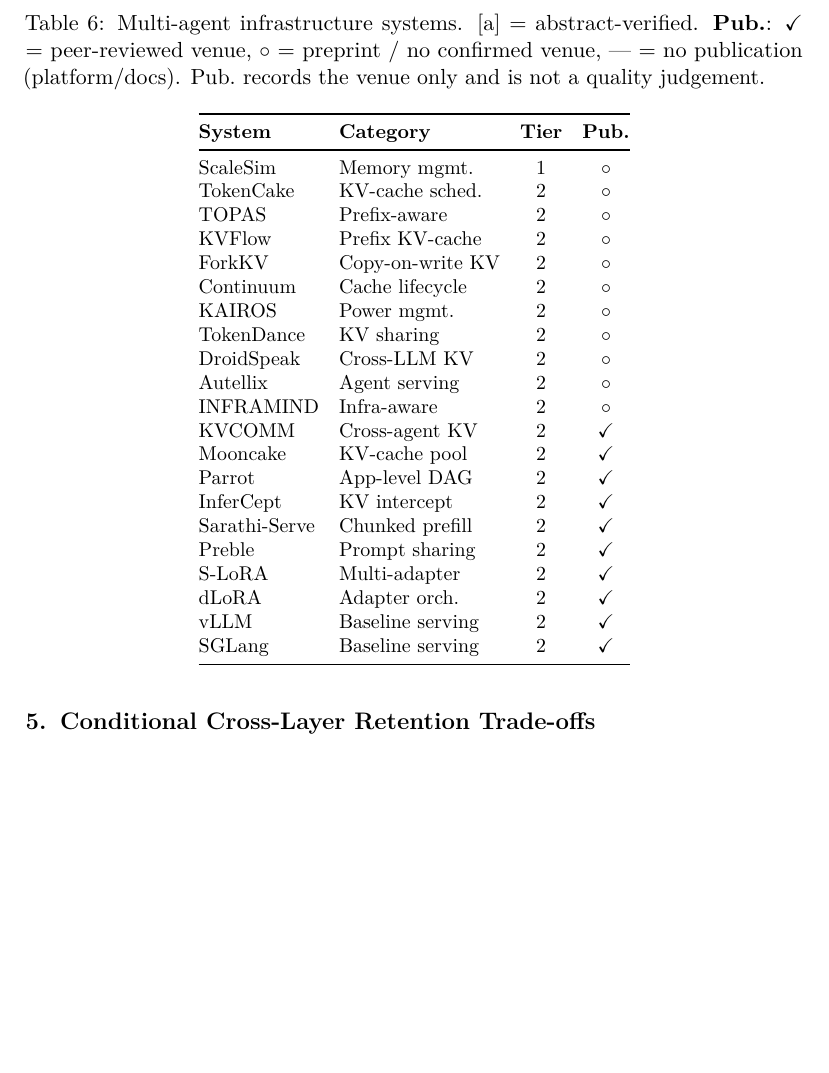
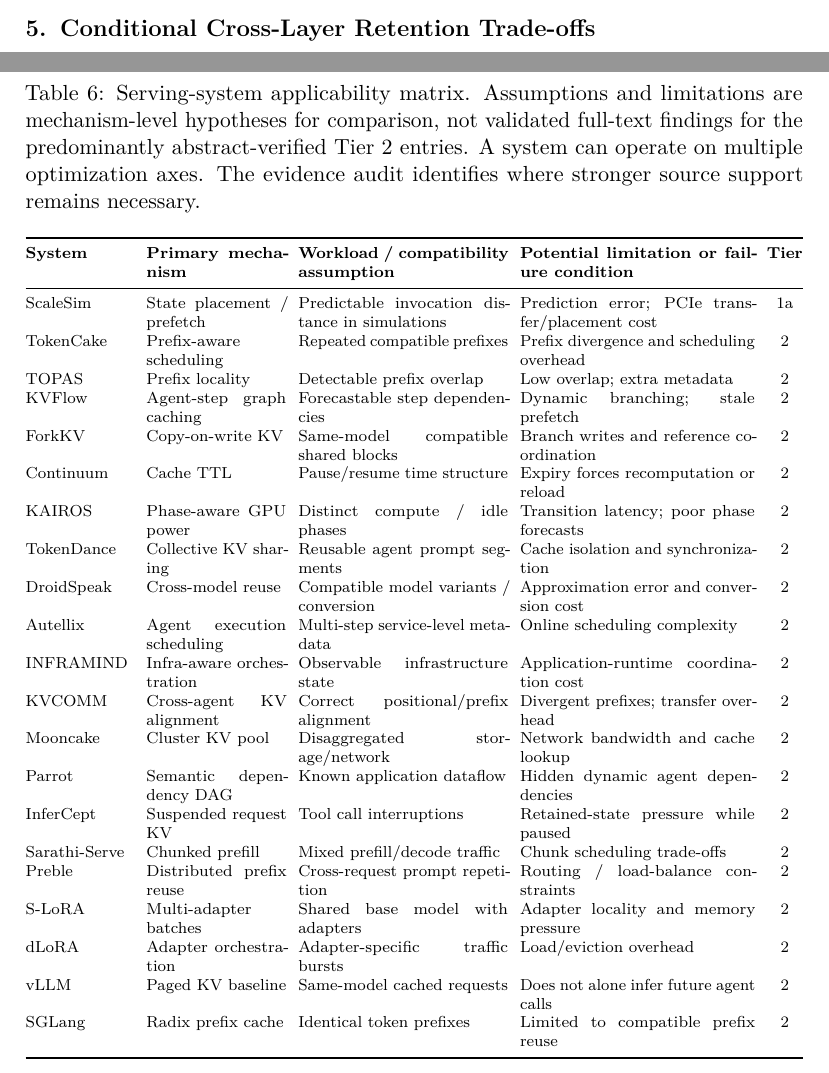
Before and after one commit to YuSun798/preprint---Diagnostics-and-Infrastructure-for-Multi-Agent-Systems-Copy-, a LaTeX paper (FCS LaTeX Template(1)/template.tex, which reads FCS LaTeX Template(1)/infrastructure.tex): part of page 19 of 46 before the commit and two parts of pages 19 and 46 of 47 after it, the two joined at a grey line, cut at the place of the change, the shorter picture padded with empty space. Compiled offline with pdfLaTeX.

Commit message:
Add KV compatibility taxonomy and 21-system applicability/trade-off matrix

```diff
--- a/FCS LaTeX Template(1)/infrastructure.tex
+++ b/FCS LaTeX Template(1)/infrastructure.tex
@@ -31,37 +35,37 @@
 
 \begin{table*}[t]
 \centering
-\caption{Multi-agent infrastructure systems. [a] = abstract-verified. \textbf{Pub.}: $\checkmark$ = peer-reviewed venue, $\circ$ = preprint / no confirmed venue, --- = no publication (platform/docs). Pub.\ records the venue only and is not a quality judgement.}
+\caption{Serving-system applicability matrix. Assumptions and limitations are mechanism-level hypotheses for comparison, not validated full-text findings for the predominantly abstract-verified Tier 2 entries. A system can operate on multiple optimization axes. The evidence audit identifies where stronger source support remains necessary.}
 \label{tab:infrastructure}
-\footnotesize
-\setlength{\tabcolsep}{5pt}
-\begin{tabular}{@{}llcc@{}}
+\scriptsize
+\setlength{\tabcolsep}{3pt}
+\begin{tabularx}{\textwidth}{@{}p{0.14\textwidth}p{0.18\textwidth}p{0.27\textwidth}Xc@{}}
 \toprule
-\textbf{System} & \textbf{Category} & \textbf{Tier} & \textbf{Pub.} \\
+\textbf{System} & \textbf{Primary mechanism} & \textbf{Workload / compatibility assumption} & \textbf{Potential limitation or failure condition} & \textbf{Tier} \\
 \midrule
-ScaleSim & Memory mgmt. & 1 & $\circ$ \\
-TokenCake & KV-cache sched. & 2 & $\circ$ \\
-TOPAS & Prefix-aware & 2 & $\circ$ \\
-KVFlow & Prefix KV-cache & 2 & $\circ$ \\
-ForkKV & Copy-on-write KV & 2 & $\circ$ \\
-Continuum & Cache lifecycle & 2 & $\circ$ \\
-KAIROS & Power mgmt. & 2 & $\circ$ \\
-TokenDance & KV sharing & 2 & $\circ$ \\
-DroidSpeak & Cross-LLM KV & 2 & $\circ$ \\
-Autellix & Agent serving & 2 & $\circ$ \\
-INFRAMIND & Infra-aware & 2 & $\circ$ \\
-KVCOMM & Cross-agent KV & 2 & $\checkmark$ \\
-Mooncake & KV-cache pool & 2 & $\checkmark$ \\
-Parrot & App-level DAG & 2 & $\checkmark$ \\
-InferCept & KV intercept & 2 & $\checkmark$ \\
-Sarathi-Serve & Chunked prefill & 2 & $\checkmark$ \\
-Preble & Prompt sharing & 2 & $\checkmark$ \\
-S-LoRA & Multi-adapter & 2 & $\checkmark$ \\
-dLoRA & Adapter orch. & 2 & $\checkmark$ \\
-vLLM & Baseline serving & 2 & $\checkmark$ \\
-SGLang & Baseline serving & 2 & $\checkmark$ \\
+ScaleSim & State placement / prefetch & Predictable invocation distance in simulations & Prediction error; PCIe transfer/placement cost & 1a \\
+TokenCake & Prefix-aware scheduling & Repeated compatible prefixes & Prefix divergence and scheduling overhead & 2 \\
+TOPAS & Prefix locality & Detectable prefix overlap & Low overlap; extra metadata & 2 \\
+KVFlow & Agent-step graph caching & Forecastable step dependencies & Dynamic branching; stale prefetch & 2 \\
+ForkKV & Copy-on-write KV & Same-model compatible shared blocks & Branch writes and reference coordination & 2 \\
+Continuum & Cache TTL & Pause/resume time structure & Expiry forces recomputation or reload & 2 \\
+KAIROS & Phase-aware GPU power & Distinct compute / idle phases & Transition latency; poor phase forecasts & 2 \\
+TokenDance & Collective KV sharing & Reusable agent prompt segments & Cache isolation and synchronization & 2 \\
+DroidSpeak & Cross-model reuse & Compatible model variants / conversion & Approximation error and conversion cost & 2 \\
+Autellix & Agent execution scheduling & Multi-step service-level metadata & Online scheduling complexity & 2 \\
+INFRAMIND & Infra-aware orchestration & Observable infrastructure state & Application-runtime coordination cost & 2 \\
+KVCOMM & Cross-agent KV alignment & Correct positional/prefix alignment & Divergent prefixes; transfer overhead & 2 \\
+Mooncake & Cluster KV pool & Disaggregated storage/network & Network bandwidth and cache lookup & 2 \\
+Parrot & Semantic dependency DAG & Known application dataflow & Hidden dynamic agent dependencies & 2 \\
+InferCept & Suspended request KV & Tool call interruptions & Retained-state pressure while paused & 2 \\
+Sarathi-Serve & Chunked prefill & Mixed prefill/decode traffic & Chunk scheduling trade-offs & 2 \\
+Preble & Distributed prefix reuse & Cross-request prompt repetition & Routing / load-balance constraints & 2 \\
+S-LoRA & Multi-adapter batches & Shared base model with adapters & Adapter locality and memory pressure & 2 \\
+dLoRA & Adapter orchestration & Adapter-specific traffic bursts & Load/eviction overhead & 2 \\
+vLLM & Paged KV baseline & Same-model cached requests & Does not alone infer future agent calls & 2 \\
+SGLang & Radix prefix cache & Identical token prefixes & Limited to compatible prefix reuse & 2 \\
 \bottomrule
-\end{tabular}
+\end{tabularx}
 \end{table*}
 
 \begin{figure*}[t]
```
Also changed, not shown: FCS LaTeX Template(1)/infrastructure.tex (6 more changed lines).
